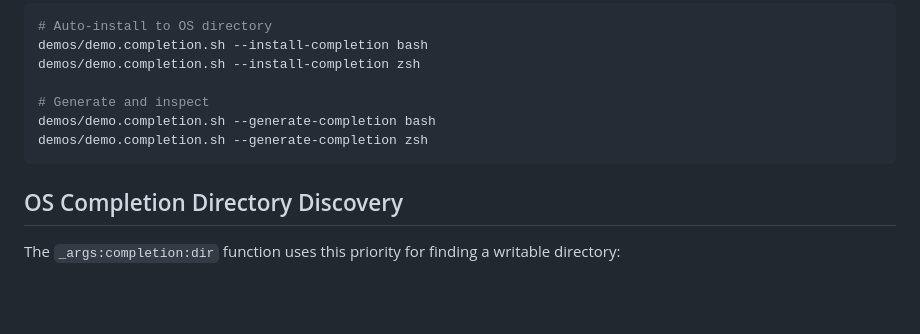
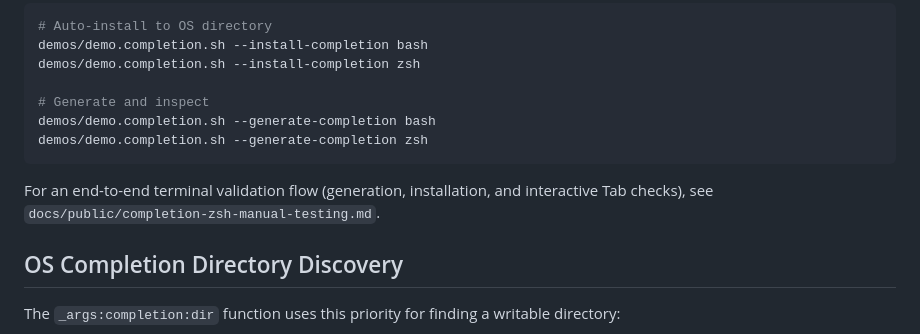
Before and after one commit to OleksandrKucherenko/e-bash, a Markdown page: docs/public/completion.md, the part around the change. GitHub-like rendering; blank space fills up the shorter version.

Commit message:
docs: add zsh manual completion testing guide

````diff
--- a/docs/public/completion.md
+++ b/docs/public/completion.md
@@ -158,6 +158,10 @@ demos/demo.completion.sh --generate-completion bash
 demos/demo.completion.sh --generate-completion zsh
 ```
 
+For an end-to-end terminal validation flow (generation, installation, and
+interactive Tab checks), see
+`docs/public/completion-zsh-manual-testing.md`.
+
 ## OS Completion Directory Discovery
 
 The `_args:completion:dir` function uses this priority for finding a writable
````
Also changed, not shown: docs/public/completion-zsh-manual-testing.md (added, +126 -0 lines).
